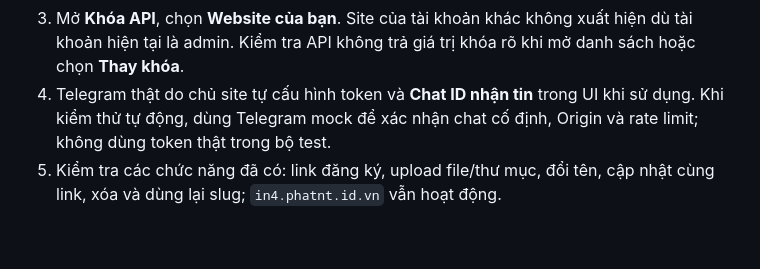
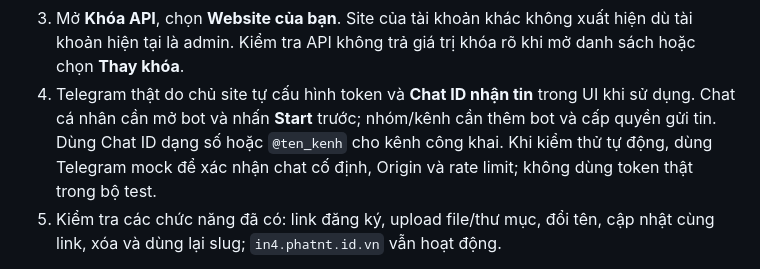
Before and after one commit to NguyenPhat-NT/chia_se_web, a Markdown page: docs/UPGRADE_0.1.3.md, the part around the change. Drawn GitHub-style; blank space fills up the shorter version.

```diff
--- a/docs/UPGRADE_0.1.3.md
+++ b/docs/UPGRADE_0.1.3.md
@@ -220,7 +220,9 @@ còn hoạt động.
    xuất hiện dù tài khoản hiện tại là admin. Kiểm tra API không trả giá trị
    khóa rõ khi mở danh sách hoặc chọn **Thay khóa**.
 4. Telegram thật do chủ site tự cấu hình token và **Chat ID nhận tin** trong
-   UI khi sử dụng. Khi kiểm thử tự động, dùng Telegram mock để xác nhận
+   UI khi sử dụng. Chat cá nhân cần mở bot và nhấn **Start** trước; nhóm/kênh
+   cần thêm bot và cấp quyền gửi tin. Dùng Chat ID dạng số hoặc `@ten_kenh`
+   cho kênh công khai. Khi kiểm thử tự động, dùng Telegram mock để xác nhận
    chat cố định, Origin và rate limit; không dùng token thật trong bộ test.
 5. Kiểm tra các chức năng đã có: link đăng ký, upload file/thư mục, đổi tên,
    cập nhật cùng link, xóa và dùng lại slug; `in4.phatnt.id.vn` vẫn hoạt động.
```
Also changed, not shown: README.md (+4 -1 lines), docs/OPENWRT.md (+3 -0 lines).
